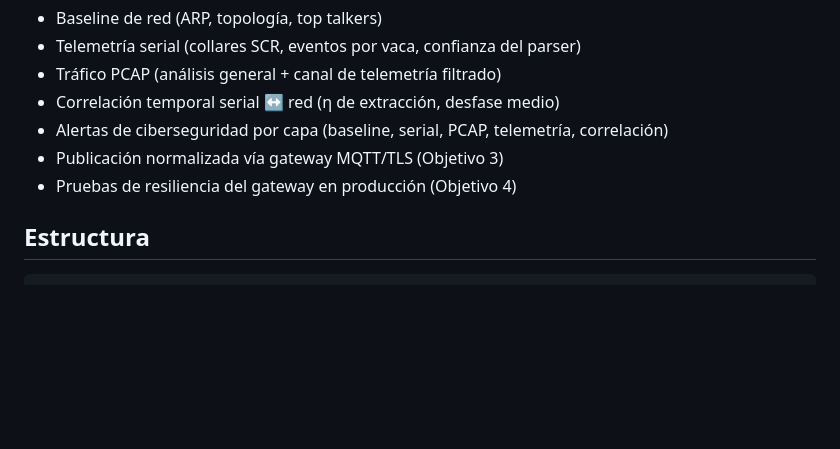
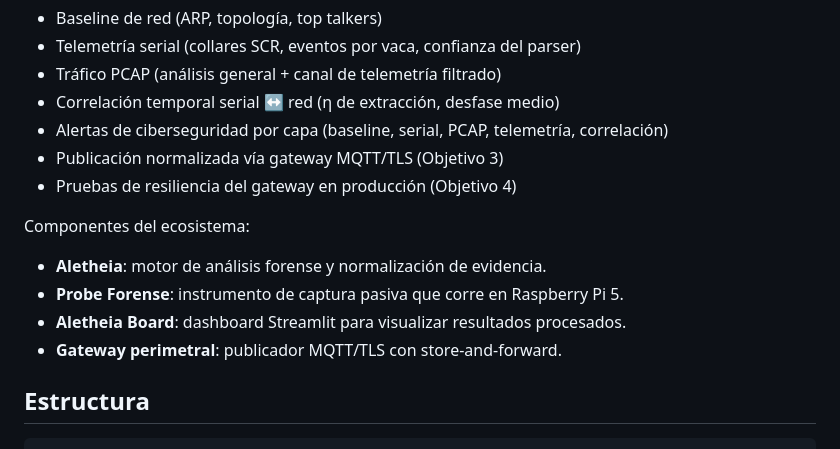
Before and after one commit to JorgeRe18/FincaDiag_Modular_codigo, a Markdown page: README.md, the part around the change. Rendered like a GitHub page; blank space fills up the shorter version.

Commit message:
docs: destaca componentes Aletheia

```diff
--- a/README.md
+++ b/README.md
@@ -11,6 +11,13 @@ Capacidades principales:
 - Alertas de ciberseguridad por capa (baseline, serial, PCAP, telemetría, correlación)
 - Publicación normalizada vía gateway MQTT/TLS (Objetivo 3)
 - Pruebas de resiliencia del gateway en producción (Objetivo 4)
+
+Componentes del ecosistema:
+
+- **Aletheia**: motor de análisis forense y normalización de evidencia.
+- **Probe Forense**: instrumento de captura pasiva que corre en Raspberry Pi 5.
+- **Aletheia Board**: dashboard Streamlit para visualizar resultados procesados.
+- **Gateway perimetral**: publicador MQTT/TLS con store-and-forward.
 
 ## Estructura
 
```
